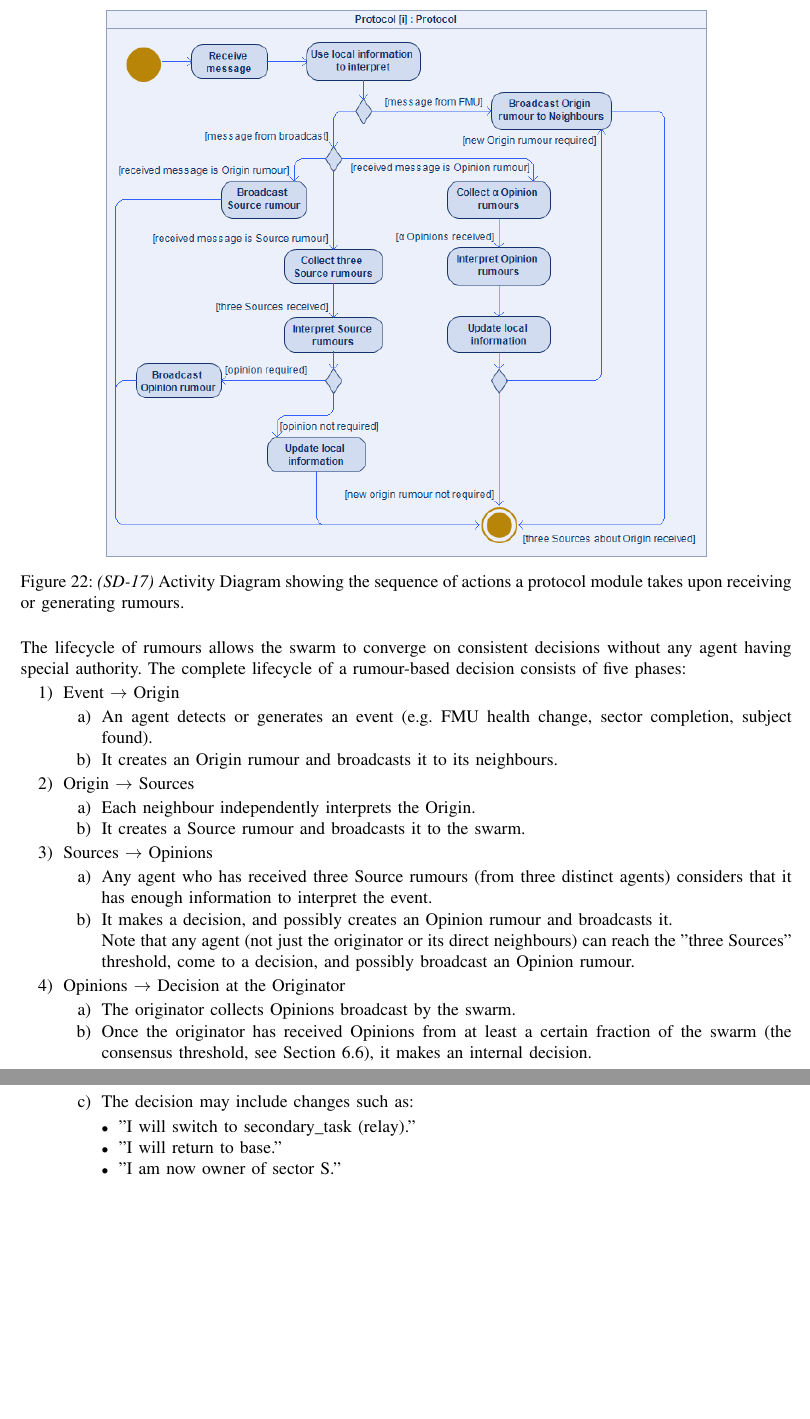
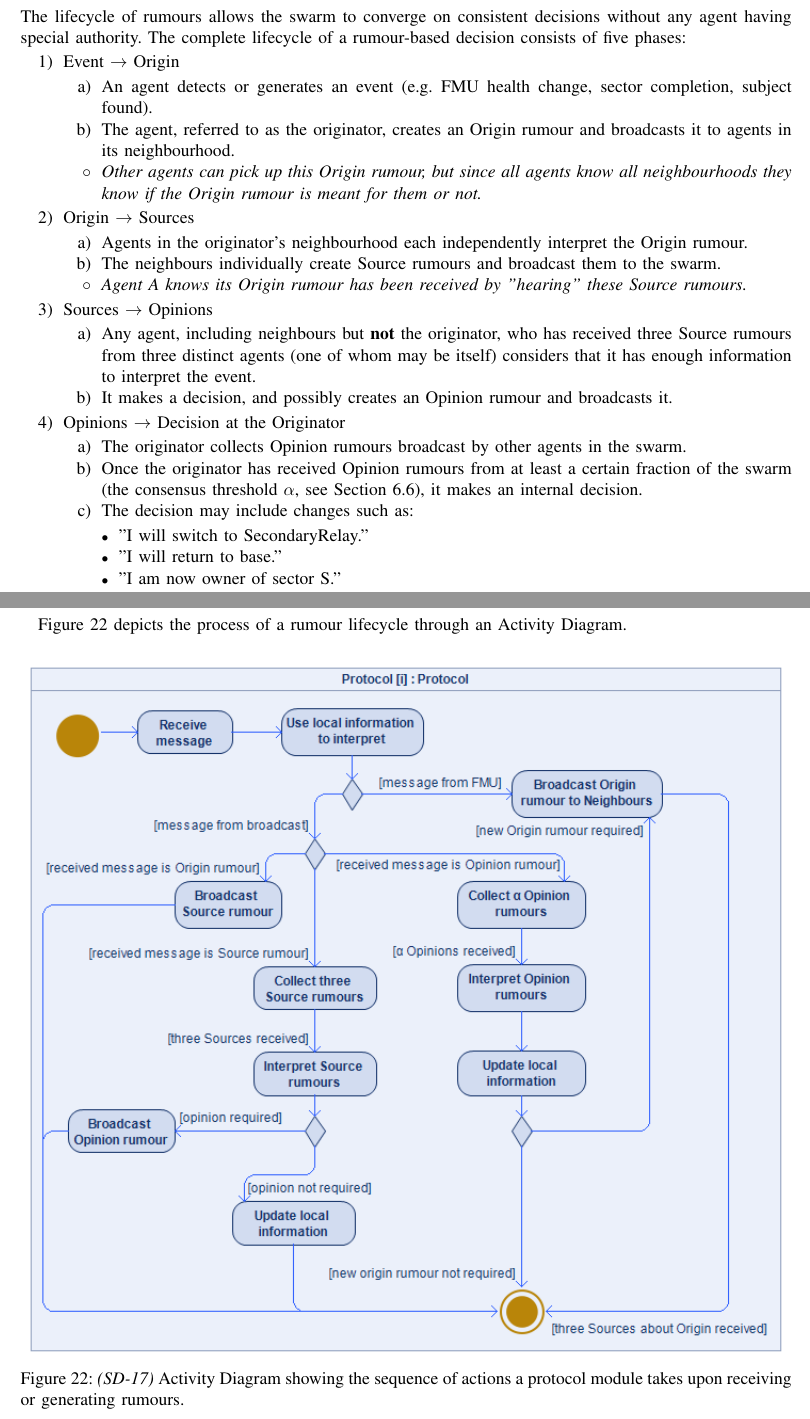
Before and after one commit to MDU-C2/Intelligent-Drone-Swarm, a LaTeX paper (deliverables/system-design-description/main.tex, which reads deliverables/system-design-description/sections/6-rumour-mill.tex): two parts of pages 39 and 40 of 64, joined at a grey line, cut so that both start at the same text, the shorter picture padded with empty space. Compiled offline with pdfLaTeX; a missing font is replaced by an installed copy or a similar font; a LaTeX package or settings file that is missing is left out.

Commit message:
Update 6-rumour-mill.tex

```diff
--- a/deliverables/system-design-description/sections/6-rumour-mill.tex
+++ b/deliverables/system-design-description/sections/6-rumour-mill.tex
@@ -101,38 +102,33 @@ All consensus-related behaviour in the protocol module is built on this mechanis
 \subsection{Rumour Lifecycle}
 \label{subsec:rumour-lifecycle}
 %6.4.1 Activity model for handling incoming and outgoing rumours
-\begin{figure}[H]
-    \centering
-    \includegraphics[width=0.8\linewidth]{figures/System-Design/SD-17_AD - Rumour Mill 1.0.png}
-    \caption{\textit{(SD-17)} \gls{actdia} showing the sequence of actions a protocol module takes upon receiving or generating rumours.}
-    \label{fig:ad-rumour-mill}
-\end{figure}
-
 The lifecycle of rumours allows the swarm to converge on consistent decisions without any agent having special authority. The complete lifecycle of a rumour-based decision consists of five phases:
 \begin{enumerate}
     \item Event $\rightarrow$ Origin
     \begin{enumerate}
         \item An agent detects or generates an event (e.g. FMU health change, sector completion, subject found).
-        \item It creates an Origin rumour and broadcasts it to its neighbours.
+        \item The agent, referred to as the originator, creates an Origin rumour and broadcasts it to agents in its neighbourhood.
+        \item[$\circ$] \textit{Other agents can pick up this Origin rumour, but since all agents know all neighbourhoods they know if the Origin rumour is meant for them or not.}
     \end{enumerate}
     \item Origin $\rightarrow$ Sources
     \begin{enumerate}
-        \item Each neighbour independently interprets the Origin.
-        \item It creates a Source rumour and broadcasts it to the swarm.
+        \item Agents in the originator's neighbourhood each independently interpret the Origin rumour.
+        \item The neighbours individually create Source rumours and broadcast them to the swarm.
+        \item[$\circ$] \textit{Agent A knows its Origin rumour has been received by ''hearing'' these Source rumours.}
     \end{enumerate}
     \item Sources $\rightarrow$ Opinions
     \begin{enumerate}
-        \item Any agent who has received three Source rumours (from three distinct agents) considers that it has enough information to interpret the event.
+        \item Any agent, including neighbours but \textbf{not} the originator, who has received three Source rumours from three distinct agents (one of whom may be itself) considers that it has enough information to interpret the event.
         \item It makes a decision, and possibly creates an Opinion rumour and broadcasts it.
-        \item[] Note that any agent (not just the originator or its direct neighbours) can reach the ''three Sources'' threshold, come to a decision, and possibly broadcast an Opinion rumour.
+        %\item[] Note that any agent (not just the originator or its direct neighbours) can reach the ''three Sources'' threshold, come to a decision, and possibly broadcast an Opinion rumour.
     \end{enumerate}
     \item Opinions $\rightarrow$ Decision at the Originator
     \begin{enumerate}
-        \item The originator collects Opinions broadcast by the swarm.
-        \item Once the originator has received Opinions from at least a certain fraction of the swarm (the consensus threshold, see \Cref{subsec:consens-threshold}), it makes an internal decision.
+        \item The originator collects Opinion rumours broadcast by other agents in the swarm.
+        \item Once the originator has received Opinion rumours from at least a certain fraction of the swarm (the consensus threshold $\alpha$, see \Cref{subsec:consens-threshold}), it makes an internal decision.
         \item The decision may include changes such as:
         \begin{itemize}
-            \item ''I will switch to secondary\_task (relay).''
+            \item ''I will switch to SecondaryRelay.''
             \item ''I will return to base.''
             \item ''I am now owner of sector S.''
         \end{itemize}
@@ -148,3 +145,10 @@ The lifecycle of rumours allows the swarm to converge on consistent decisions wi
+\Cref{fig:ad-rumour-mill} depicts the process of a rumour lifecycle through an Activity Diagram.
+\begin{figure}[H]
+    \centering
+    \includegraphics[width=\linewidth]{figures/System-Design/SD-17_AD - Rumour Mill 1.0.png}
+    \caption{\textit{(SD-17)} \gls{actdia} showing the sequence of actions a protocol module takes upon receiving or generating rumours.}
+    \label{fig:ad-rumour-mill}
+\end{figure}
 
 \subsection{Trigger Events}
 \subsubsection{Events Using the Full Rumour Lifecycle}
```
Also changed, not shown: deliverables/system-design-description/sections/6-rumour-mill.tex (20 more changed lines).
